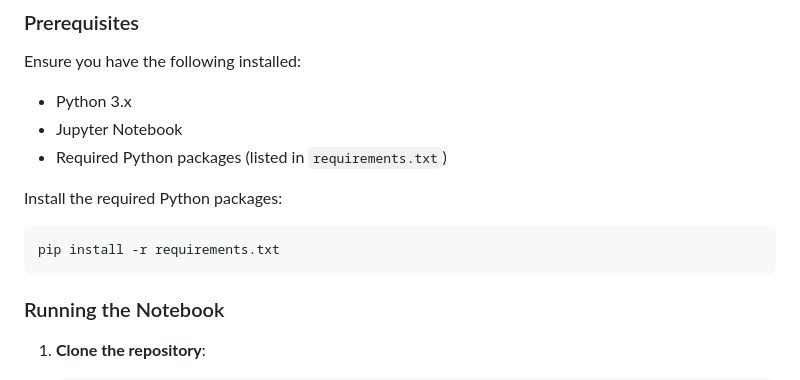
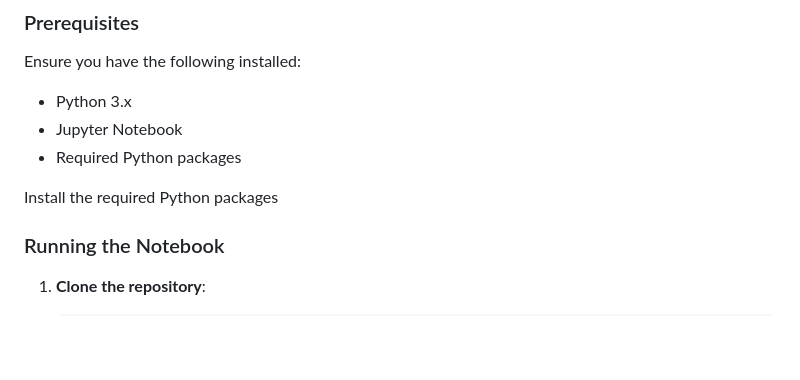
Before and after one commit to Swaph/Law-Enforcement-Public-Sentiment-Analysis, a Markdown page: README.md, the part around the change. Drawn GitHub-style; blank space fills up the shorter version.

````diff
--- a/README.md
+++ b/README.md
@@ -22,13 +22,9 @@ Ensure you have the following installed:
 
 - Python 3.x
 - Jupyter Notebook
-- Required Python packages (listed in `requirements.txt`)
+- Required Python packages
 
-Install the required Python packages:
-
-```bash
-pip install -r requirements.txt
-```
+Install the required Python packages
 
 ### Running the Notebook
 
````
